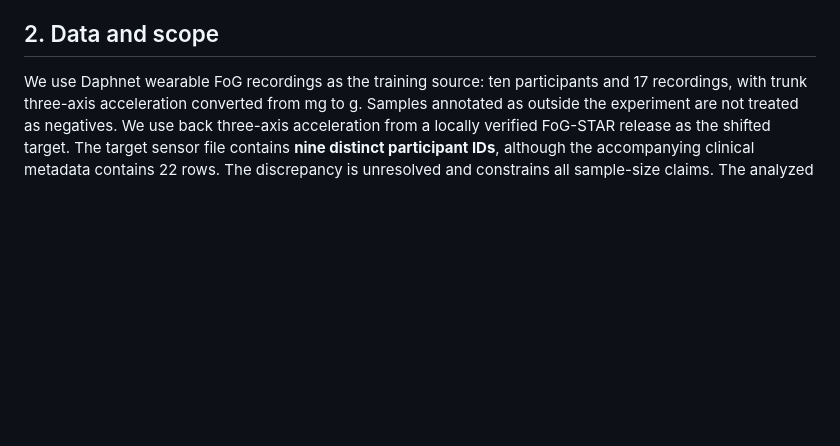
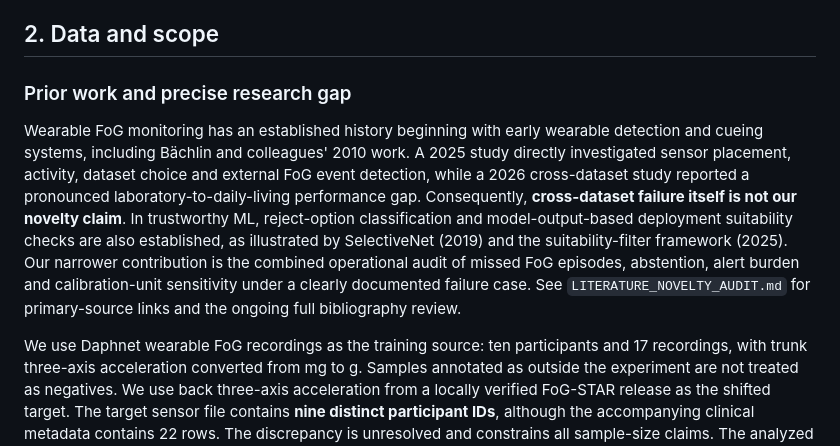
Before and after one commit to MahsaKeikha/agentic_parkinson_research, a Markdown page: SAFE-GAIT/MANUSCRIPT_CONSOLIDATED.md, the part around the change. GitHub-like rendering; blank space fills up the shorter version.

Commit message:
Integrate verified novelty audit into MANUSCRIPT_CONSOLIDATED.md

```diff
--- a/SAFE-GAIT/MANUSCRIPT_CONSOLIDATED.md
+++ b/SAFE-GAIT/MANUSCRIPT_CONSOLIDATED.md
@@ -59,6 +59,23 @@ safety-guaranteed algorithm. The contributions are:
    single-participant score-drift thresholds.
 
 ## 2. Data and scope
+
+### Prior work and precise research gap
+
+Wearable FoG monitoring has an established history beginning with early
+wearable detection and cueing systems, including Bächlin and colleagues'
+2010 work. A 2025 study directly investigated sensor placement, activity,
+dataset choice and external FoG event detection, while a 2026 cross-dataset
+study reported a pronounced laboratory-to-daily-living performance gap.
+Consequently, **cross-dataset failure itself is not our novelty claim**.
+In trustworthy ML, reject-option classification and model-output-based
+deployment suitability checks are also established, as illustrated by
+SelectiveNet (2019) and the suitability-filter framework (2025). Our narrower
+contribution is the combined operational audit of missed FoG episodes,
+abstention, alert burden and calibration-unit sensitivity under a clearly
+documented failure case. See `LITERATURE_NOVELTY_AUDIT.md` for primary-source
+links and the ongoing full bibliography review.
+
 
 We use Daphnet wearable FoG recordings as the training source: ten
 participants and 17 recordings, with trunk three-axis acceleration converted
```
